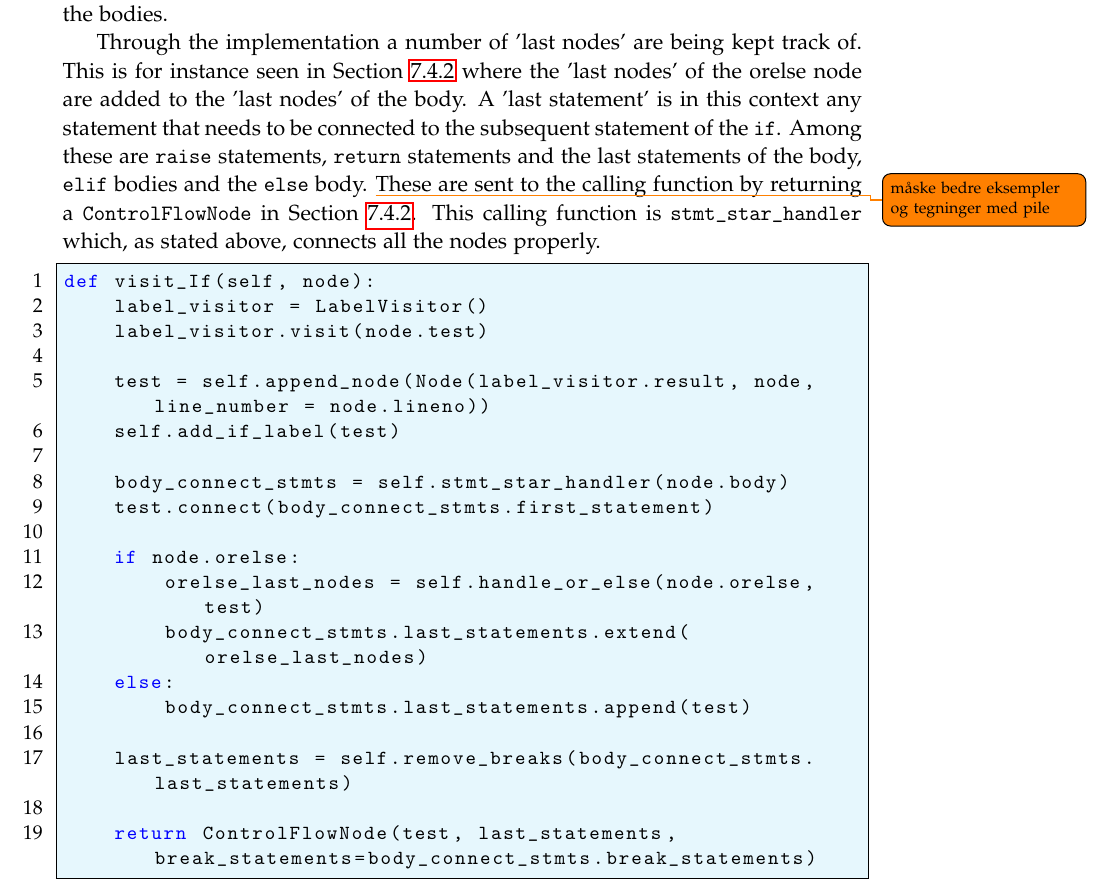
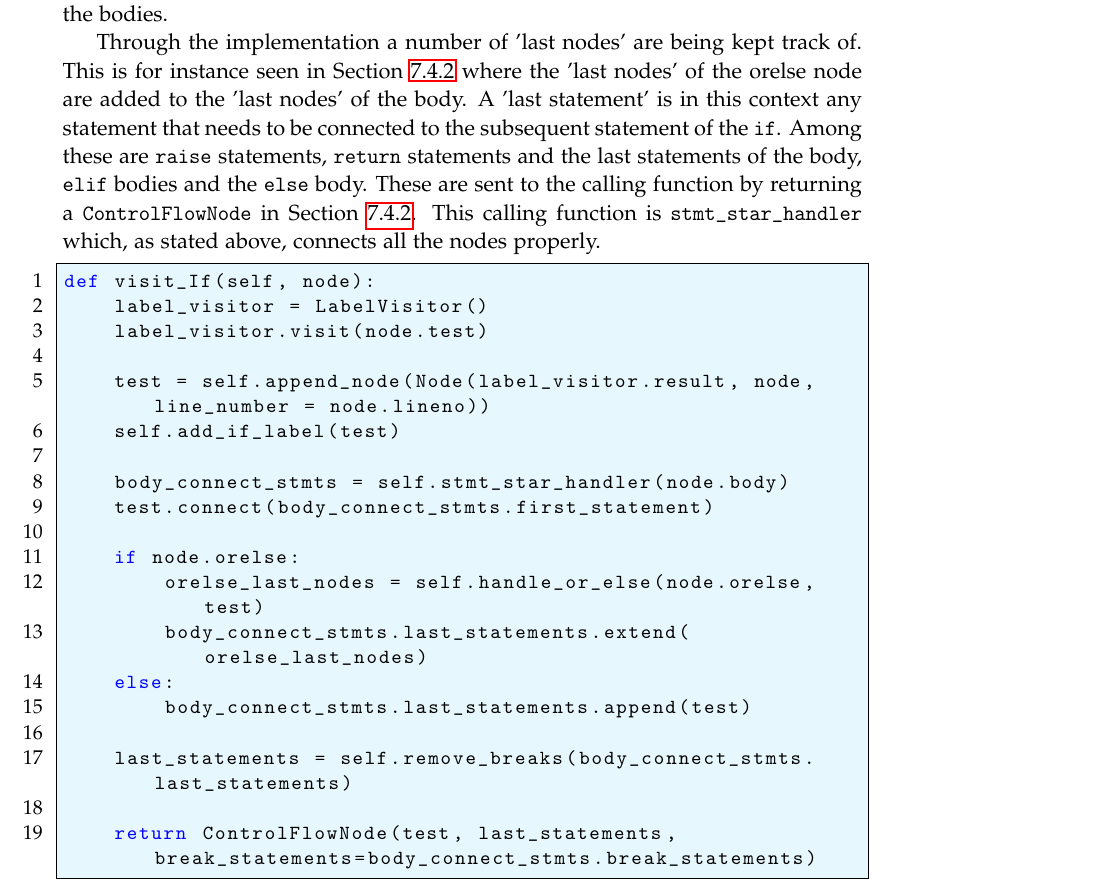
Before and after one commit to SW10IoT/report, a LaTeX thesis (master.tex, which reads sections/implementation/control_flow_graph.tex): part of page 69 of 113, cut so that both start at the same text. Compiled offline with pdfLaTeX.

Commit message:
Removed todo

```diff
--- a/sections/implementation/control_flow_graph.tex
+++ b/sections/implementation/control_flow_graph.tex
@@ -75,7 +75,7 @@ Again \texttt{stmt\_star\_handler} handles the connection of the bodies.
 Through the implementation a number of 'last nodes' are being kept track of.
 This is for instance seen in \cref{if_last_statements} where the 'last nodes' of the orelse node are added to the 'last nodes' of the body.
 A 'last statement' is in this context any statement that needs to be connected to the subsequent statement of the \texttt{if}.
-Among these are \texttt{raise} statements, \texttt{return} statements and the last statements of the body, \texttt{elif} bodies and the \texttt{else} body. \todo{måske bedre eksempler og tegninger med pile}
+Among these are \texttt{raise} statements, \texttt{return} statements and the last statements of the body, \texttt{elif} bodies and the \texttt{else} body.
 These are sent to the calling function by returning a \texttt{ControlFlowNode} in \cref{if_return}.
 This calling function is \texttt{stmt\_star\_handler} which, as stated above, connects all the nodes properly.
 
```
